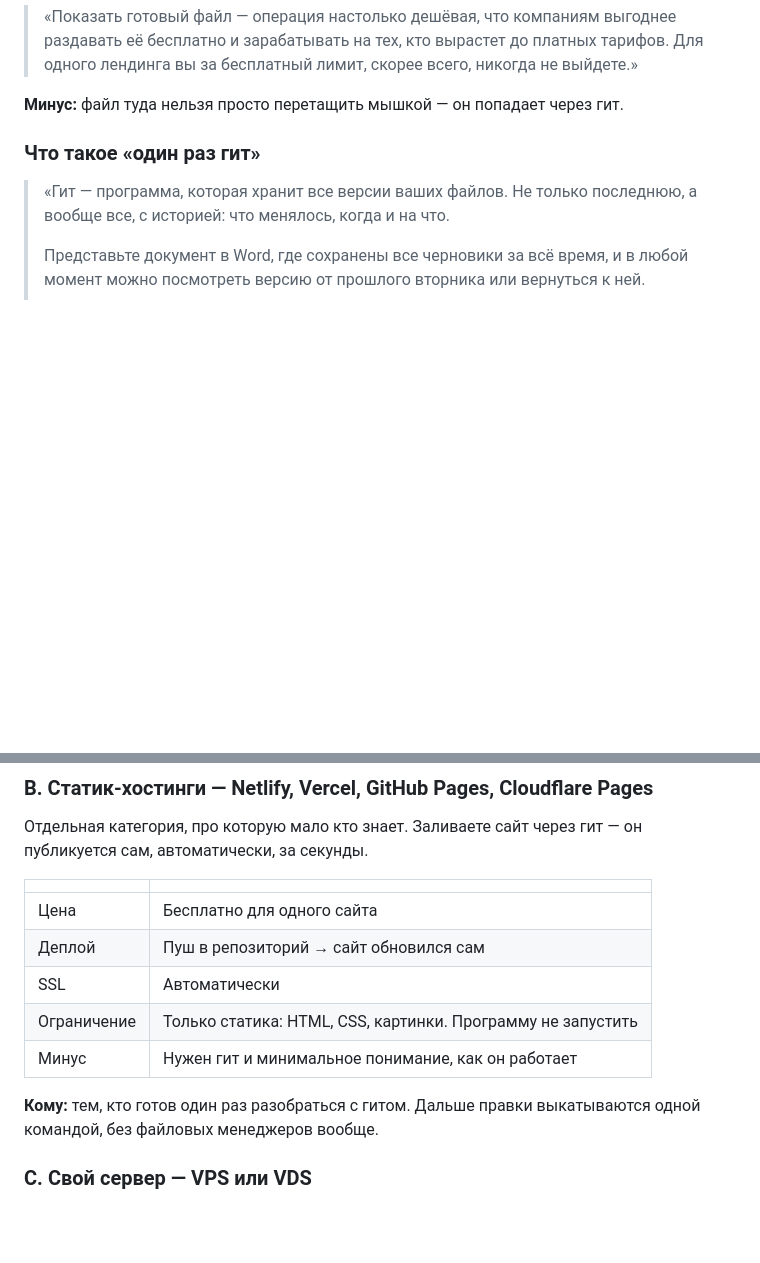
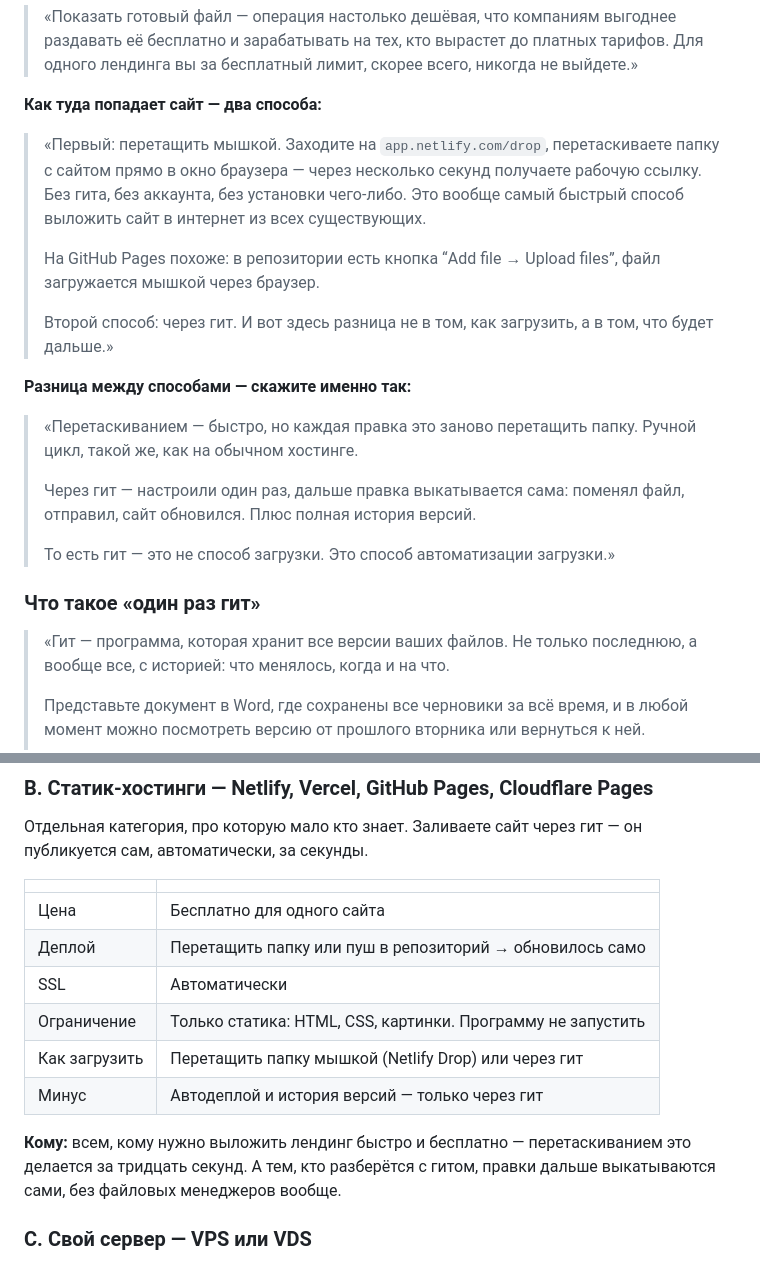
Before and after one commit to jekakus17/acc-manager, a Markdown page: efir/hosting.md, 2 parts joined by grey strips. Drawn GitHub-style; blank space fills up the shorter version.

```diff
--- a/efir/hosting.md
+++ b/efir/hosting.md
@@ -48,7 +48,29 @@
 > раздавать её бесплатно и зарабатывать на тех, кто вырастет до платных тарифов.
 > Для одного лендинга вы за бесплатный лимит, скорее всего, никогда не выйдете.»
 
-**Минус:** файл туда нельзя просто перетащить мышкой — он попадает через гит.
+**Как туда попадает сайт — два способа:**
+
+> «Первый: перетащить мышкой. Заходите на `app.netlify.com/drop`, перетаскиваете папку
+> с сайтом прямо в окно браузера — через несколько секунд получаете рабочую ссылку.
+> Без гита, без аккаунта, без установки чего-либо. Это вообще самый быстрый способ
+> выложить сайт в интернет из всех существующих.
+>
+> На GitHub Pages похоже: в репозитории есть кнопка “Add file → Upload files”,
+> файл загружается мышкой через браузер.
+>
+> Второй способ: через гит. И вот здесь разница не в том, как загрузить,
+> а в том, что будет дальше.»
+
+**Разница между способами — скажите именно так:**
+
+> «Перетаскиванием — быстро, но каждая правка это заново перетащить папку.
+> Ручной цикл, такой же, как на обычном хостинге.
+>
+> Через гит — настроили один раз, дальше правка выкатывается сама: поменял файл,
+> отправил, сайт обновился. Плюс полная история версий.
+>
+> То есть гит — это не способ загрузки. Это способ автоматизации загрузки.»
+
 
 ### Что такое «один раз гит»
 
@@ -159,13 +223,15 @@
 | | |
 |---|---|
 | Цена | Бесплатно для одного сайта |
-| Деплой | Пуш в репозиторий → сайт обновился сам |
+| Деплой | Перетащить папку или пуш в репозиторий → обновилось само |
 | SSL | Автоматически |
 | Ограничение | Только статика: HTML, CSS, картинки. Программу не запустить |
-| Минус | Нужен гит и минимальное понимание, как он работает |
+| Как загрузить | Перетащить папку мышкой (Netlify Drop) или через гит |
+| Минус | Автодеплой и история версий — только через гит |
 
-**Кому:** тем, кто готов один раз разобраться с гитом. Дальше правки
-выкатываются одной командой, без файловых менеджеров вообще.
+**Кому:** всем, кому нужно выложить лендинг быстро и бесплатно — перетаскиванием
+это делается за тридцать секунд. А тем, кто разберётся с гитом, правки дальше
+выкатываются сами, без файловых менеджеров вообще.
 
 ### C. Свой сервер — VPS или VDS
 
```
Also changed, not shown: other parts of efir/hosting.md (+49 -7 lines).
